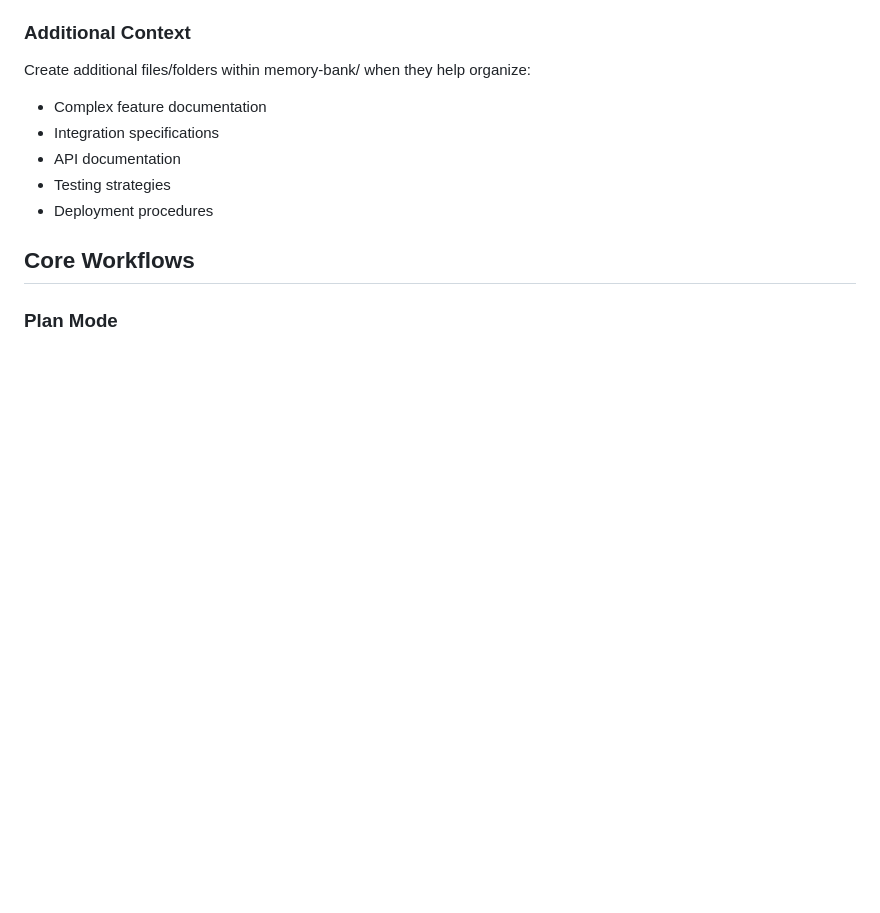
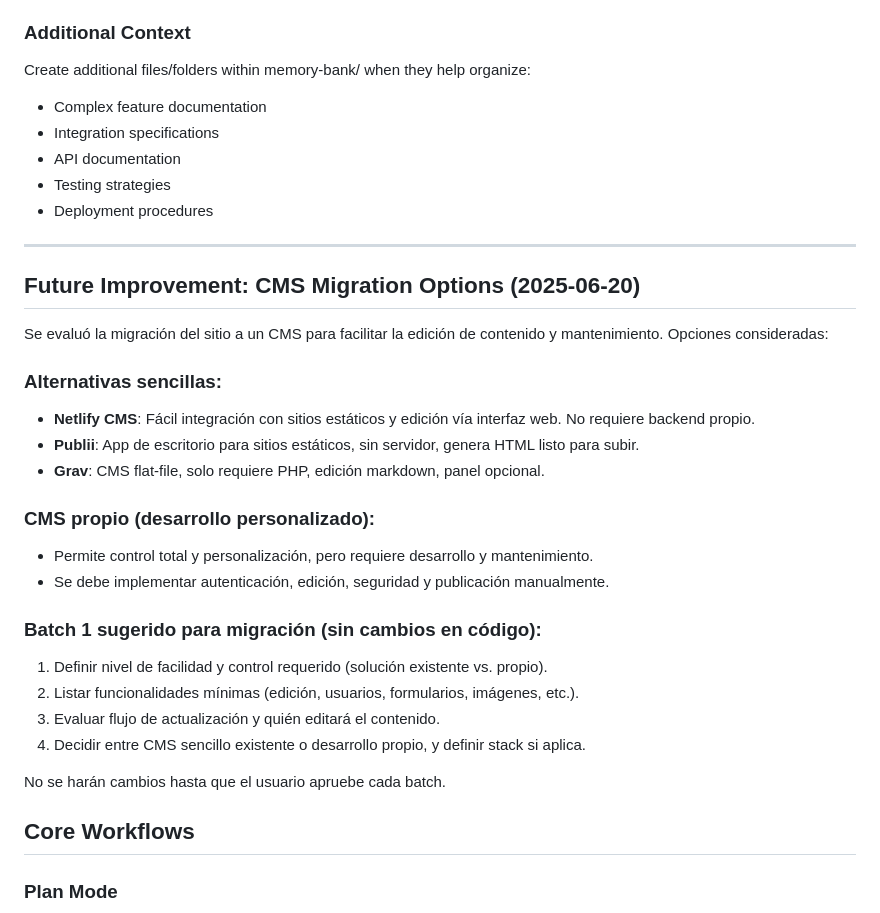
Before and after one commit to axlwolf/webnaser, a Markdown page: memory-bank/memory-bank.md, the part around the change. Drawn GitHub-style; blank space fills up the shorter version.

Commit message:
chore: udpate memory bank

```diff
--- a/memory-bank/memory-bank.md
+++ b/memory-bank/memory-bank.md
@@ -64,6 +64,29 @@ Create additional files/folders within memory-bank/ when they help organize:
 - API documentation
 - Testing strategies
 - Deployment procedures
+
+---
+
+## Future Improvement: CMS Migration Options (2025-06-20)
+
+Se evaluó la migración del sitio a un CMS para facilitar la edición de contenido y mantenimiento. Opciones consideradas:
+
+### Alternativas sencillas:
+- **Netlify CMS**: Fácil integración con sitios estáticos y edición vía interfaz web. No requiere backend propio.
+- **Publii**: App de escritorio para sitios estáticos, sin servidor, genera HTML listo para subir.
+- **Grav**: CMS flat-file, solo requiere PHP, edición markdown, panel opcional.
+
+### CMS propio (desarrollo personalizado):
+- Permite control total y personalización, pero requiere desarrollo y mantenimiento.
+- Se debe implementar autenticación, edición, seguridad y publicación manualmente.
+
+### Batch 1 sugerido para migración (sin cambios en código):
+1. Definir nivel de facilidad y control requerido (solución existente vs. propio).
+2. Listar funcionalidades mínimas (edición, usuarios, formularios, imágenes, etc.).
+3. Evaluar flujo de actualización y quién editará el contenido.
+4. Decidir entre CMS sencillo existente o desarrollo propio, y definir stack si aplica.
+
+No se harán cambios hasta que el usuario apruebe cada batch.
 
 ## Core Workflows
 
```
